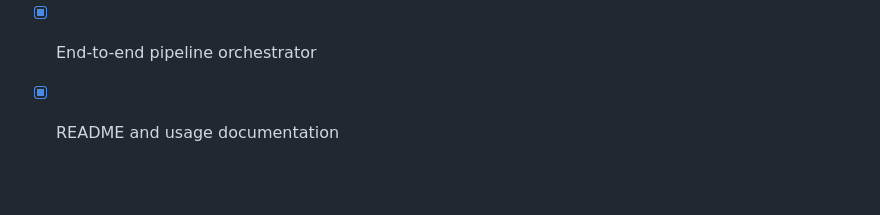
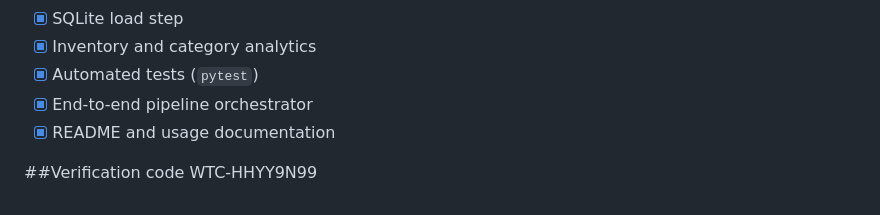
Before and after one commit to Lebo-Moropene/sa-ecommerce-data-pipeline, a Markdown page: README.md, the part around the change. GitHub-like rendering; blank space fills up the shorter version.

```diff
--- a/README.md
+++ b/README.md
@@ -197,3 +197,5 @@ Clean records keep `id`, `title`, `category`, `brand`, `price`, `stock`,
 - [x] Automated tests (`pytest`)
 - [x] End-to-end pipeline orchestrator
 - [x] README and usage documentation
+
+##Verification code WTC-HHYY9N99
```
